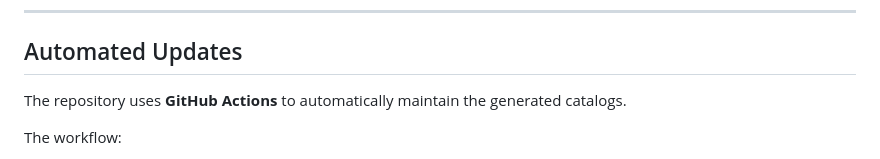
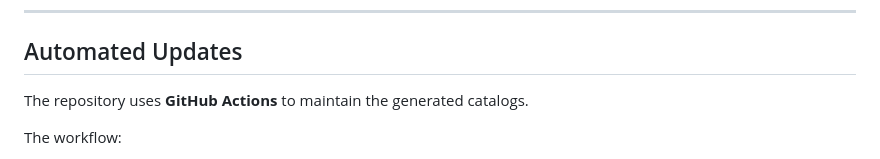
Before and after one commit to Dinos17/FPKGi-Catalog-Hub, a Markdown page: README.md, the part around one of its changes. GitHub-like rendering.

Commit message:
Add auto merge badge and update GitHub Actions description
Added a badge for the auto merge workflow and updated the description for GitHub Actions.

```diff
--- a/README.md
+++ b/README.md
@@ -97,7 +99,7 @@ Example:
 
 ## Automated Updates
 
-The repository uses **GitHub Actions** to automatically maintain the generated catalogs.
+The repository uses **GitHub Actions** to maintain the generated catalogs.
 
 The workflow:
 
```
Also changed, not shown: other parts of README.md (+2 -0 lines).
